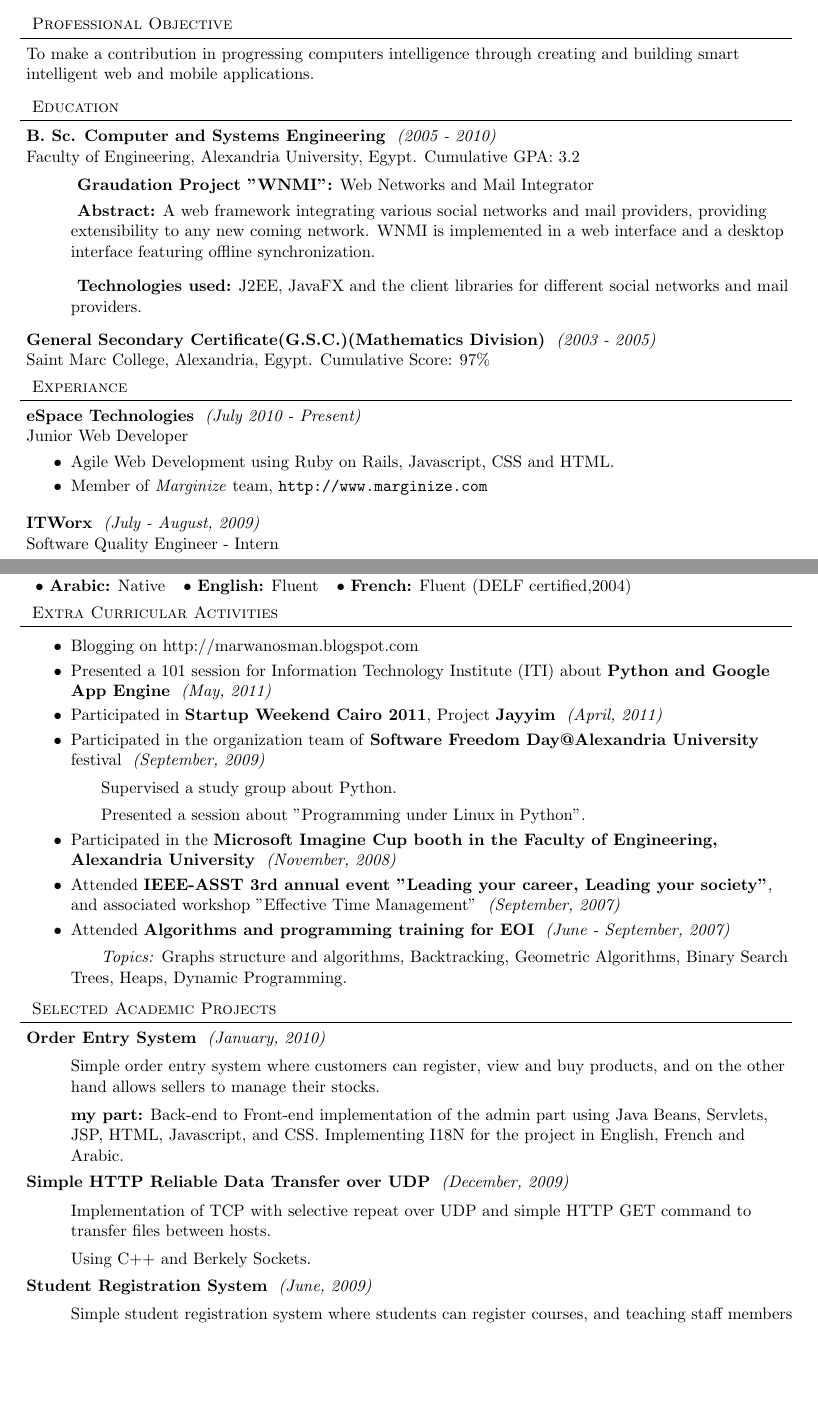
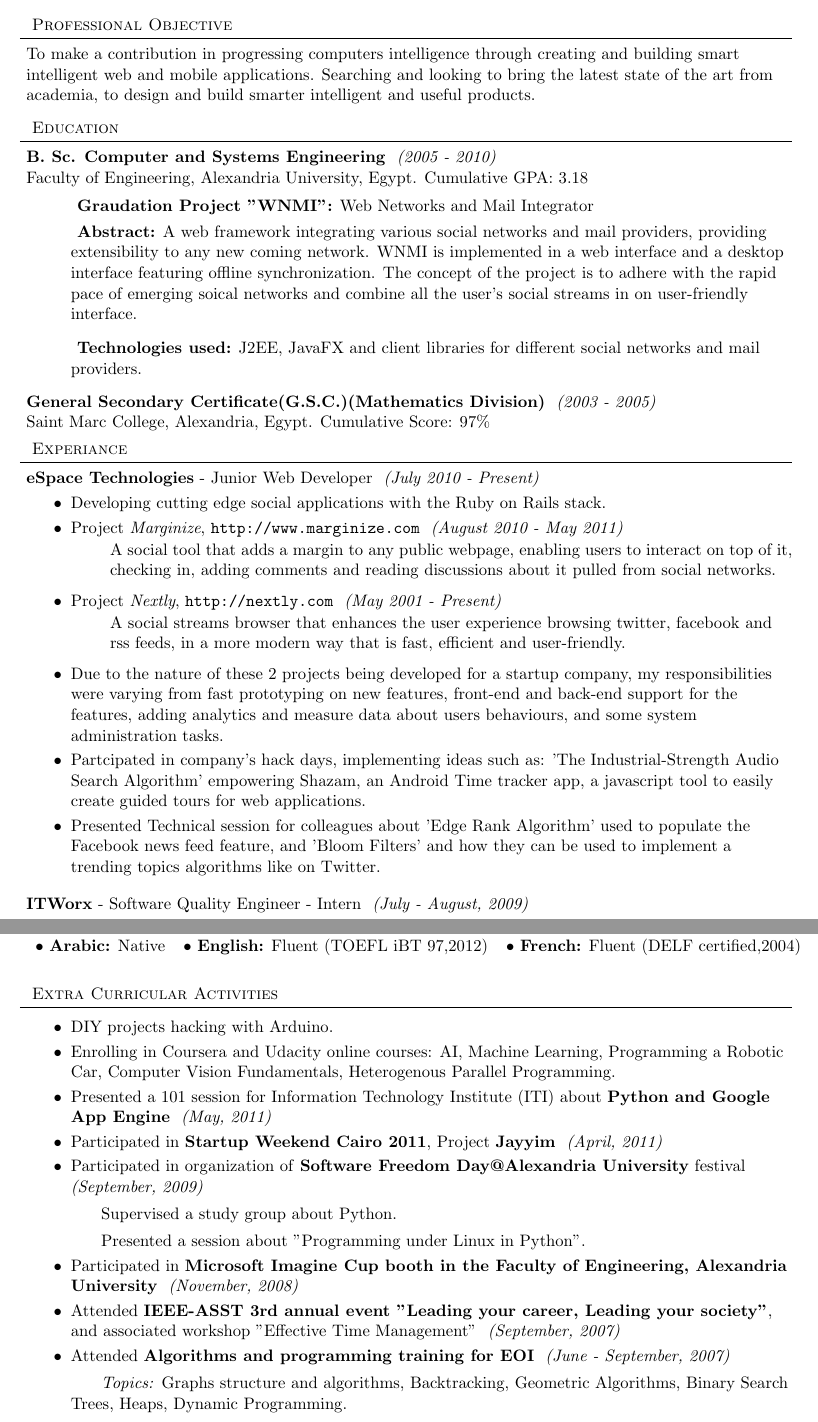
Before and after one commit to lordm/resume, a LaTeX CV (resume.tex): two parts of pages 1 and 2 of 2, joined at a grey line, cut so that both start at the same text, the shorter picture padded with empty space. Compiled offline with pdfLaTeX.

Commit message:
Major updates to objective, education, experiance, activities, and removing old info

```diff
--- a/resume.tex
+++ b/resume.tex
@@ -23,7 +23,7 @@
 \newcommand{\lineunder}{\vspace*{-8pt} \\ \hspace*{-8pt} \hrulefill \\}
 \newcommand{\interval}[1] { \textit{(#1)} }
 \newcommand{\header}[1]{{\hspace*{0pt}\vspace*{6pt} \textsc{#1}} \vspace*{-6pt} \lineunder}
-\newcommand{\employer}[3]{{ \textbf{#1} \interval{#2}\\{#3}\\ }}
+\newcommand{\employer}[3]{{ \textbf{#1} - {#3} \interval{#2}\\ }}
 \newcommand{\education}[3]{{\textbf{#1} \interval{#2}\\{#3}\\ }}
 \newcommand{\projects}[2]{{ \textbf{#1} #2\\ }}
 \newcommand{\objective}[1]{{#1\\\vspace*{8pt}}}
@@ -46,24 +46,24 @@
 \vspace*{-30pt}
 
 \contact{Marwan Osman}
-{\textbf{Address:} 21 Ahmed Kamha St., Camp Caesar, Alexandria, Egypt
-\\\textbf{Mobile:} +201222403046
-\\\textbf{Email:} \href{mailto:marwan.aosman@gmail.com}{marwan.aosman@gmail.com} \textbf{Website:} \url{http://marwanosman.com}
+{\textbf{Address:} 21 Ahmed Kamha St., Camp Caesar, Alexandria, Egypt \textbf{Mobile:} +201222403046
+\\\textbf{Email:} \href{mailto:marwan.aosman@gmail.com}{marwan.aosman@gmail.com} \textbf{Website:} \url{http://www.marwanosman.com}
 }
 
 \vspace*{16pt}
 
 % PROFESSIONAL OBJECTIVE %
 \header{Professional Objective}
-\objective{ To make a contribution in progressing computers intelligence through creating and building smart intelligent web and mobile applications.}
+\objective{ To make a contribution in progressing computers intelligence through creating and building smart intelligent web and mobile applications.
+Searching and looking to bring the latest state of the art from academia, to design and build smarter intelligent and useful products.}
 
 % EDUCATION %
 \header{Education}
-\education{B. Sc. Computer and Systems Engineering}{2005 - 2010}{Faculty of Engineering, Alexandria University, Egypt. Cumulative GPA: 3.2}
+\education{B. Sc. Computer and Systems Engineering}{2005 - 2010}{Faculty of Engineering, Alexandria University, Egypt. Cumulative GPA: 3.18}
   \begin{details}
     \item \textbf{ Graudation Project "WNMI":} Web Networks and Mail Integrator
-    \item \textbf{ Abstract:} A web framework integrating various social networks and mail providers, providing extensibility to any new coming network. WNMI is implemented in a web interface and a desktop interface featuring offline synchronization.
-    \item \textbf{ Technologies used:} J2EE, JavaFX and the client libraries for different social networks and mail providers.
+    \item \textbf{ Abstract:} A web framework integrating various social networks and mail providers, providing extensibility to any new coming network. WNMI is implemented in a web interface and a desktop interface featuring offline synchronization. The concept of the project is to adhere with the rapid pace of emerging soical networks and combine all the user's social streams in on user-friendly interface.
+    \item \textbf{ Technologies used:} J2EE, JavaFX and client libraries for different social networks and mail providers.
   \end{details}
 \vspace*{4pt}
 \education{General Secondary Certificate(G.S.C.)(Mathematics Division)}{2003 - 2005}{Saint Marc College, Alexandria, Egypt. Cumulative Score: 97\%}
@@ -73,8 +73,18 @@
 \header{Experiance}
 \employer{eSpace Technologies}{July 2010 - Present}{Junior Web Developer}
   \begin{achievements}
-    \item Agile Web Development using Ruby on Rails, Javascript, CSS and HTML.
-    \item Member of \textit{Marginize} team, \url{http://www.marginize.com}
+    \item Developing cutting edge social applications with the Ruby on Rails stack.
+    \item Project \textit{Marginize}, \url{http://www.marginize.com} \interval{August 2010 - May 2011}
+    \begin{details}
+      \item A social tool that adds a margin to any public webpage, enabling users to interact on top of it, checking in, adding comments and reading discussions about it pulled from social networks.
+    \end{details}
+    \item Project \textit{Nextly}, \url{http://nextly.com} \interval{May 2001 - Present}
+    \begin{details}
+      \item A social streams browser that enhances the user experience browsing twitter, facebook and rss feeds, in a more modern way that is fast, efficient and user-friendly.
+    \end{details}
+    \item Due to the nature of these 2 projects being developed for a startup company, my responsibilities were varying from fast prototyping on new features, front-end and back-end support for the features, adding analytics and measure data about users behaviours, and some system administration tasks.
+    \item Partcipated in company's hack days, implementing ideas such as: 'The Industrial-Strength Audio Search Algorithm' empowering Shazam, an Android Time tracker app, a javascript tool to easily create guided tours for web applications.
+    \item Presented Technical session for colleagues about 'Edge Rank Algorithm' used to populate the Facebook news feed feature, and 'Bloom Filters' and how they can be used to implement a trending topics algorithms like on Twitter.
   \end{achievements}
 \vspace*{4pt}
 \employer{ITWorx}{July - August, 2009}{Software Quality Engineer - Intern}
@@ -85,6 +94,8 @@
     \item Contributed in defining a framework for future automation projects based on an object oriented framework for IBM RFT proposed by IBM.
   \end{achievements}
 \vspace*{4pt}
+
+\newpage
 
 % TECHNICAL SKILLS %
 \header{Technical Skills}
@@ -117,7 +126,7 @@ $\bullet$ Working under pressure\\
 \header{Languages}
 \begin{tabular}{l l l}
 $\bullet$ \textbf{Arabic:} Native&
-$\bullet$ \textbf{English:} Fluent&
+$\bullet$ \textbf{English:} Fluent (TOEFL iBT 97,2012)&
 $\bullet$ \textbf{French:} Fluent (DELF certified,2004)\\
 \end{tabular}
 \vspace*{4pt}
@@ -125,33 +134,17 @@ $\bullet$ \textbf{French:} Fluent (DELF certified,2004)\\
 % ACTIVITIES %
 \header{Extra Curricular Activities}
 \begin{achievements}
-	\item Blogging on http://marwanosman.blogspot.com
+  \item DIY projects hacking with Arduino.
+  \item Enrolling in Coursera and Udacity online courses: AI, Machine Learning, Programming a Robotic Car, Computer Vision Fundamentals, Heterogenous Parallel Programming.
   \item Presented a 101 session for Information Technology Institute (ITI) about \textbf{Python and Google App Engine} \interval{May, 2011}
   \item Participated in \textbf{Startup Weekend Cairo 2011}, Project \textbf{Jayyim} \interval{April, 2011}
-  \item Participated in the organization team of \textbf{Software Freedom Day@Alexandria University} festival \interval{September, 2009}
+  \item Participated in organization of \textbf{Software Freedom Day@Alexandria University} festival \interval{September, 2009}
     \subitem Supervised a study group about Python.
     \subitem Presented a session about "Programming under Linux in Python".
-  \item Participated in the \textbf{Microsoft Imagine Cup booth in the Faculty of Engineering, Alexandria University} \interval{November, 2008}
+  \item Participated in \textbf{Microsoft Imagine Cup booth in the Faculty of Engineering, Alexandria University} \interval{November, 2008}
   \item Attended \textbf{IEEE-ASST 3rd annual event "Leading your career, Leading your society"}, and associated workshop "Effective Time Management" \interval{September, 2007}
   \item Attended \textbf{Algorithms and programming training for EOI} \interval{June - September, 2007}
     \subitem \textit{Topics:} Graphs structure and algorithms, Backtracking, Geometric Algorithms, Binary Search Trees, Heaps, Dynamic Programming.
 \end{achievements}
 
-% SELECTED ACADEMIC PROJECTS %
-\header{Selected Academic Projects}
-\projects{Order Entry System}{\interval{January, 2010}}
-	\begin{details}
-		\item Simple order entry system where customers can register, view and buy products, and on the other hand allows sellers to manage their stocks.
-		\item \textbf{my part:} Back-end to Front-end implementation of the admin part using Java Beans, Servlets, JSP, HTML, Javascript, and CSS. Implementing I18N for the project in English, French and Arabic.
-	\end{details}
-\projects{Simple HTTP Reliable Data Transfer over UDP}{\interval{December, 2009}}
-  \begin{details}
-    \item Implementation of TCP with selective repeat over UDP and simple HTTP GET command to transfer files between hosts.
-    \item Using C++ and Berkely Sockets.
-  \end{details}
-\projects{Student Registration System}{\interval{June, 2009}}
-  \begin{details}
-    \item Simple student registration system where students can register courses, and teaching staff members can obtain reports on the students.
-    \item \textbf{my part:} Contributing to the DB design, implementation of the system in Oracle 10g and writing PL/SQL procedures.
-  \end{details}
 \end{document}
```
Also changed, not shown: resume.pdf, resume.tex (3 more changed lines).
